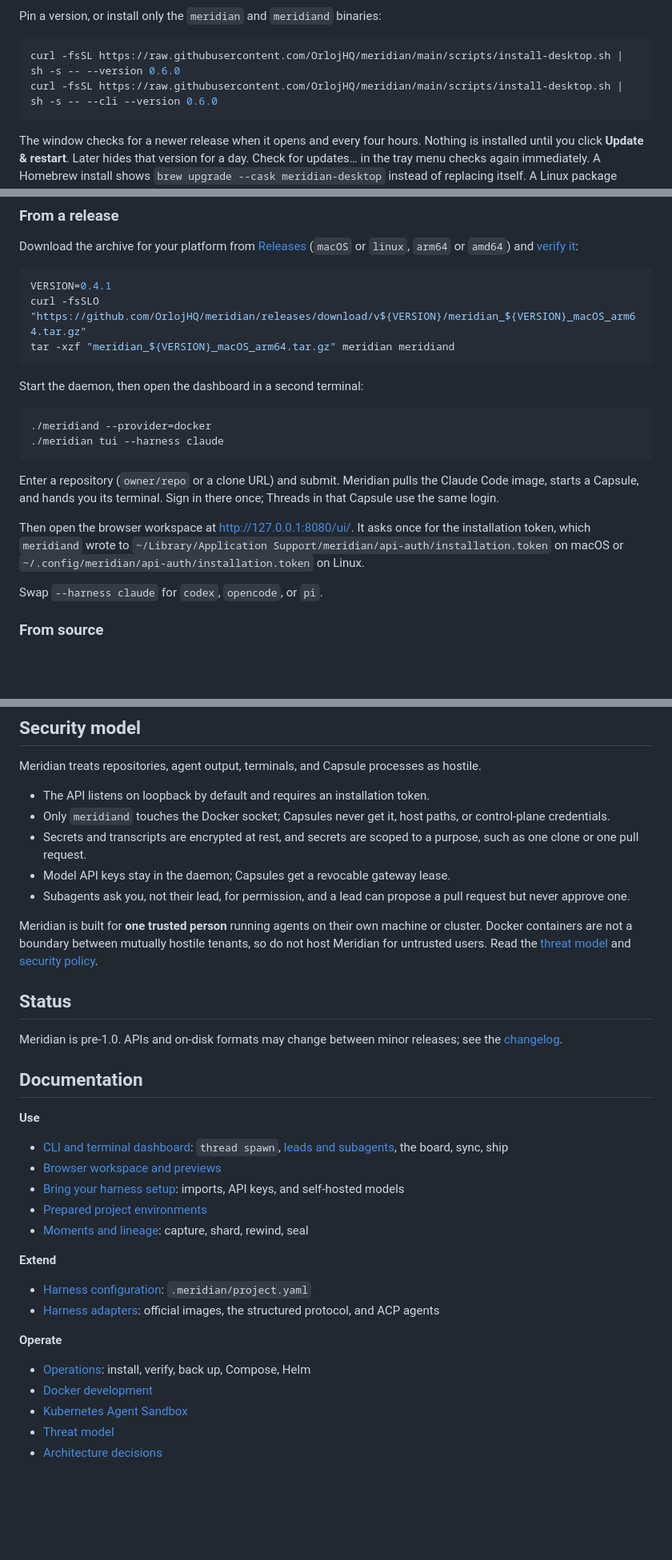
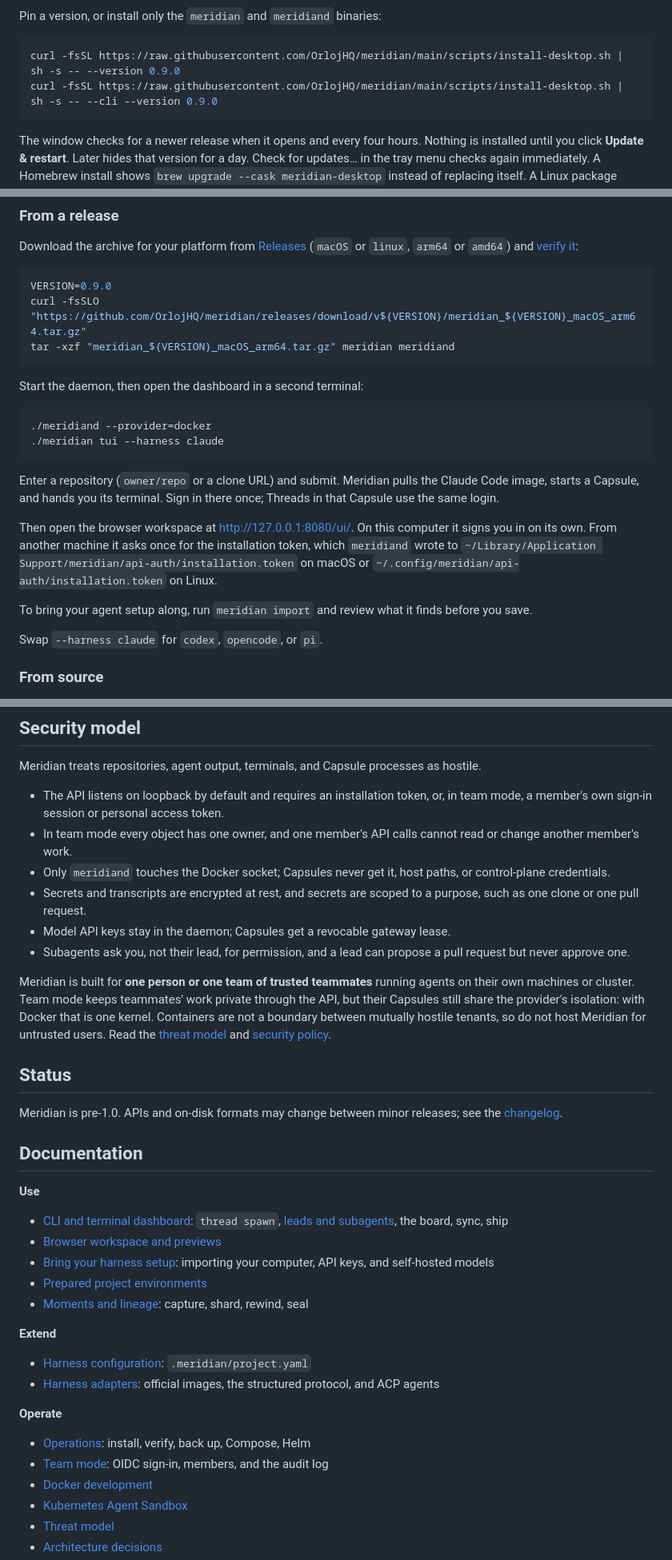
Before and after one commit to OrlojHQ/meridian, a Markdown page: README.md, 3 parts joined by grey strips. Shown at 80% size. GitHub-like rendering; blank space fills up the shorter version.

````diff
--- a/README.md
+++ b/README.md
@@ -151,8 +193,8 @@ carries this script as `install-desktop.sh`, signed and listed in
 Pin a version, or install only the `meridian` and `meridiand` binaries:
 
 ```console
-curl -fsSL https://raw.githubusercontent.com/OrlojHQ/meridian/main/scripts/install-desktop.sh | sh -s -- --version 0.6.0
-curl -fsSL https://raw.githubusercontent.com/OrlojHQ/meridian/main/scripts/install-desktop.sh | sh -s -- --cli --version 0.6.0
+curl -fsSL https://raw.githubusercontent.com/OrlojHQ/meridian/main/scripts/install-desktop.sh | sh -s -- --version 0.9.0
+curl -fsSL https://raw.githubusercontent.com/OrlojHQ/meridian/main/scripts/install-desktop.sh | sh -s -- --cli --version 0.9.0
 ```
 
 The window checks for a newer release when it opens and every four hours.
@@ -191,7 +233,7 @@ Download the archive for your platform from
 `arm64` or `amd64`) and [verify it](docs/operations.md#verify-a-release):
 
 ```console
-VERSION=0.4.1
+VERSION=0.9.0
 curl -fsSLO "https://github.com/OrlojHQ/meridian/releases/download/v${VERSION}/meridian_${VERSION}_macOS_arm64.tar.gz"
 tar -xzf "meridian_${VERSION}_macOS_arm64.tar.gz" meridian meridiand
 ```
@@ -208,10 +250,14 @@ the Claude Code image, starts a Capsule, and hands you its terminal. Sign in
 there once; Threads in that Capsule use the same login.
 
 Then open the browser workspace at
-[http://127.0.0.1:8080/ui/](http://127.0.0.1:8080/ui/). It asks once for the
+[http://127.0.0.1:8080/ui/](http://127.0.0.1:8080/ui/). On this computer it
+signs you in on its own. From another machine it asks once for the
 installation token, which `meridiand` wrote to
 `~/Library/Application Support/meridian/api-auth/installation.token` on macOS
 or `~/.config/meridian/api-auth/installation.token` on Linux.
+
+To bring your agent setup along, run `meridian import` and review what it
+finds before you save.
 
 Swap `--harness claude` for `codex`, `opencode`, or `pi`.
 
@@ -327,7 +373,10 @@ Meridian credential.
 Meridian treats repositories, agent output, terminals, and Capsule processes as
 hostile.
 
-- The API listens on loopback by default and requires an installation token.
+- The API listens on loopback by default and requires an installation token,
+  or, in team mode, a member's own sign-in session or personal access token.
+- In team mode every object has one owner, and one member's API calls cannot
+  read or change another member's work.
 - Only `meridiand` touches the Docker socket; Capsules never get it, host
   paths, or control-plane credentials.
 - Secrets and transcripts are encrypted at rest, and secrets are scoped to a
@@ -336,10 +385,13 @@ hostile.
 - Subagents ask you, not their lead, for permission, and a lead can propose a
   pull request but never approve one.
 
-Meridian is built for **one trusted person** running agents on their own
-machine or cluster. Docker containers are not a boundary between mutually
-hostile tenants, so do not host Meridian for untrusted users. Read the
-[threat model](docs/threat-model.md) and [security policy](SECURITY.md).
+Meridian is built for **one person or one team of trusted teammates**
+running agents on their own machines or cluster. Team mode keeps teammates'
+work private through the API, but their Capsules still share the provider's
+isolation: with Docker that is one kernel. Containers are not a boundary
+between mutually hostile tenants, so do not host Meridian for untrusted
+users. Read the [threat model](docs/threat-model.md) and
+[security policy](SECURITY.md).
 
 ## Status
 
@@ -353,8 +405,8 @@ releases; see the [changelog](CHANGELOG.md).
   [leads and subagents](docs/cli-and-tui.md#leads-and-subagents), the board,
   sync, ship
 - [Browser workspace and previews](docs/review-ui.md)
-- [Bring your harness setup](docs/personal-harness-setups.md): imports, API
-  keys, and self-hosted models
+- [Bring your harness setup](docs/personal-harness-setups.md): importing your
+  computer, API keys, and self-hosted models
 - [Prepared project environments](docs/prepared-environments.md)
 - [Moments and lineage](docs/moments-and-lineage.md): capture, shard, rewind,
   seal
@@ -366,6 +418,8 @@ releases; see the [changelog](CHANGELOG.md).
 
 **Operate**
 - [Operations](docs/operations.md): install, verify, back up, Compose, Helm
+- [Team mode](docs/operations.md#team-mode): OIDC sign-in, members, and the
+  audit log
 - [Docker development](docs/docker-development.md)
 - [Kubernetes Agent Sandbox](docs/kubernetes-agentsandbox.md)
 - [Threat model](docs/threat-model.md)
````
Also changed, not shown: other parts of README.md (+49 -7 lines), docs/assets/screenshots/desktop-import.png (added), docs/assets/screenshots/ui-harnesses.png, docs/assets/screenshots/ui-home.png, docs/assets/screenshots/ui-team.png (added), docs/assets/screenshots/ui-thread.png.
